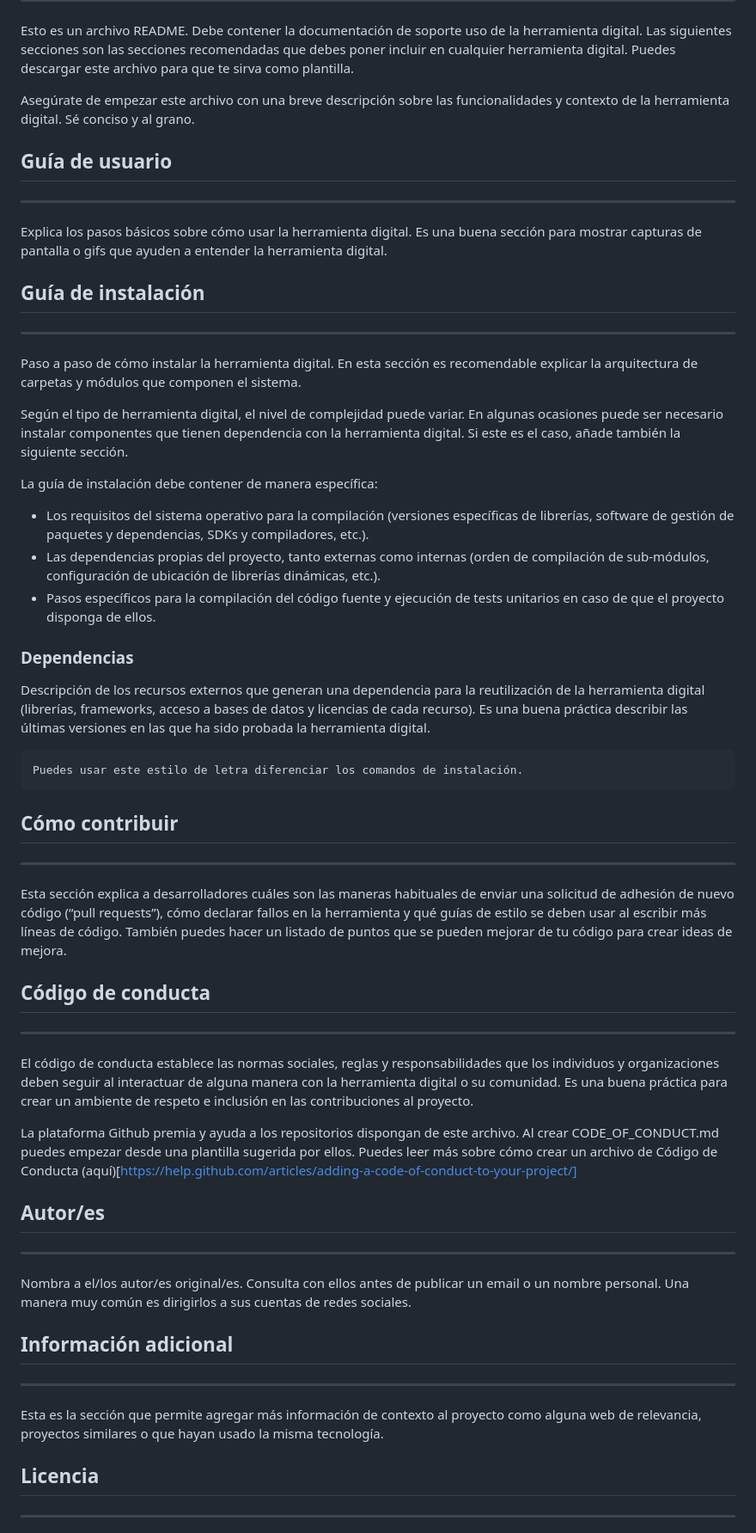
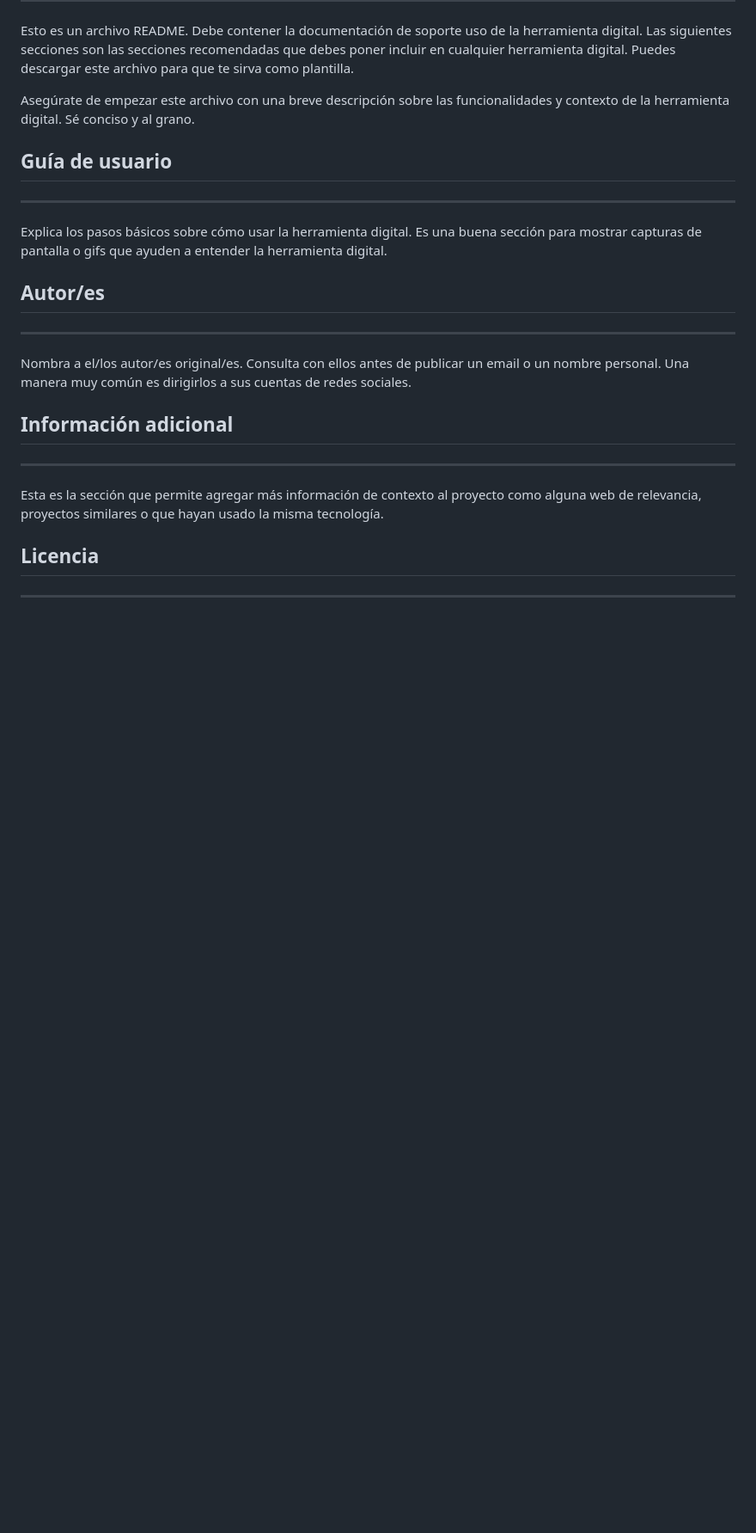
Before and after one commit to nachomondino1/evaluacion-alternativas-producto, a Markdown page: README.md, the part around one of its changes. Shown at 86% size. GitHub-like rendering; blank space fills up the shorter version.

```diff
--- a/README.md
+++ b/README.md
@@ -55,32 +24,6 @@ Asegúrate de empezar este archivo con una breve descripción sobre las funciona
 ## Guía de usuario
 ---
 Explica los pasos básicos sobre cómo usar la herramienta digital. Es una buena sección para mostrar capturas de pantalla o gifs que ayuden a entender la herramienta digital.
-
-## Guía de instalación
----
-Paso a paso de cómo instalar la herramienta digital. En esta sección es recomendable explicar la arquitectura de carpetas y módulos que componen el sistema.
-
-Según el tipo de herramienta digital, el nivel de complejidad puede variar. En algunas ocasiones puede ser necesario instalar componentes que tienen dependencia con la herramienta digital. Si este es el caso, añade también la siguiente sección.
-
-La guía de instalación debe contener de manera específica:
-- Los requisitos del sistema operativo para la compilación (versiones específicas de librerías, software de gestión de paquetes y dependencias, SDKs y compiladores, etc.).
-- Las dependencias propias del proyecto, tanto externas como internas (orden de compilación de sub-módulos, configuración de ubicación de librerías dinámicas, etc.).
-- Pasos específicos para la compilación del código fuente y ejecución de tests unitarios en caso de que el proyecto disponga de ellos.
-
-### Dependencias
-Descripción de los recursos externos que generan una dependencia para la reutilización de la herramienta digital (librerías, frameworks, acceso a bases de datos y licencias de cada recurso). Es una buena práctica describir las últimas versiones en las que ha sido probada la herramienta digital.
-
-    Puedes usar este estilo de letra diferenciar los comandos de instalación.
-
-## Cómo contribuir
----
-Esta sección explica a desarrolladores cuáles son las maneras habituales de enviar una solicitud de adhesión de nuevo código (“pull requests”), cómo declarar fallos en la herramienta y qué guías de estilo se deben usar al escribir más líneas de código. También puedes hacer un listado de puntos que se pueden mejorar de tu código para crear ideas de mejora.
-
-## Código de conducta
----
-El código de conducta establece las normas sociales, reglas y responsabilidades que los individuos y organizaciones deben seguir al interactuar de alguna manera con la herramienta digital o su comunidad. Es una buena práctica para crear un ambiente de respeto e inclusión en las contribuciones al proyecto.
-
-La plataforma Github premia y ayuda a los repositorios dispongan de este archivo. Al crear CODE_OF_CONDUCT.md puedes empezar desde una plantilla sugerida por ellos. Puedes leer más sobre cómo crear un archivo de Código de Conducta (aquí)[https://help.github.com/articles/adding-a-code-of-conduct-to-your-project/]
 
 ## Autor/es
 ---
```
Also changed, not shown: other parts of README.md (+1 -32 lines).
